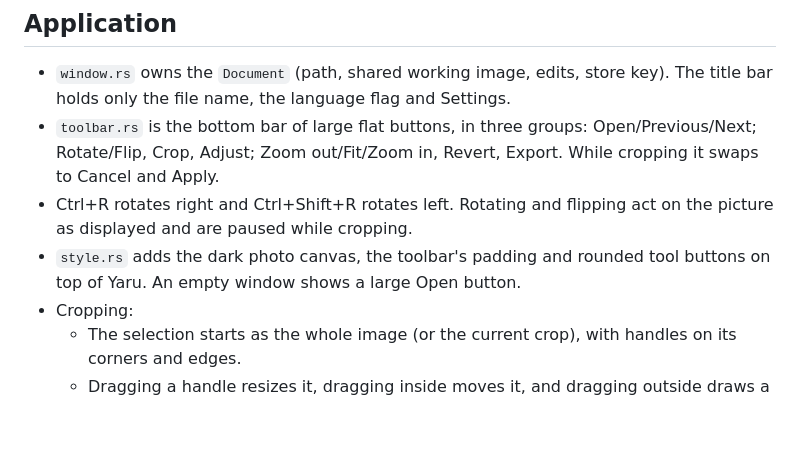
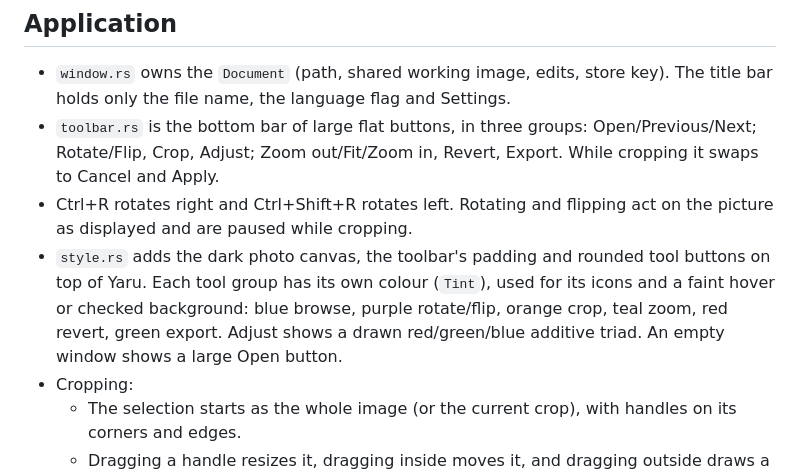
Before and after one commit to NullMagic2/mirante, a Markdown page: ARCHITECTURE.md, the part around the change. Rendered like a GitHub page; blank space fills up the shorter version.

```diff
--- a/ARCHITECTURE.md
+++ b/ARCHITECTURE.md
@@ -235,7 +235,11 @@ Editing is non-destructive for every format; no image file is ever written over.
 - Ctrl+R rotates right and Ctrl+Shift+R rotates left. Rotating and flipping act
   on the picture as displayed and are paused while cropping.
 - `style.rs` adds the dark photo canvas, the toolbar's padding and rounded
-  tool buttons on top of Yaru. An empty window shows a large Open button.
+  tool buttons on top of Yaru. Each tool group has its own colour (`Tint`),
+  used for its icons and a faint hover or checked background: blue browse,
+  purple rotate/flip, orange crop, teal zoom, red revert, green export. Adjust
+  shows a drawn red/green/blue additive triad. An empty window shows a large
+  Open button.
 - Cropping:
   - The selection starts as the whole image (or the current crop), with
     handles on its corners and edges.
```
Also changed, not shown: README.md (+2 -0 lines), docs/screenshot.png (added), 4 other files.
